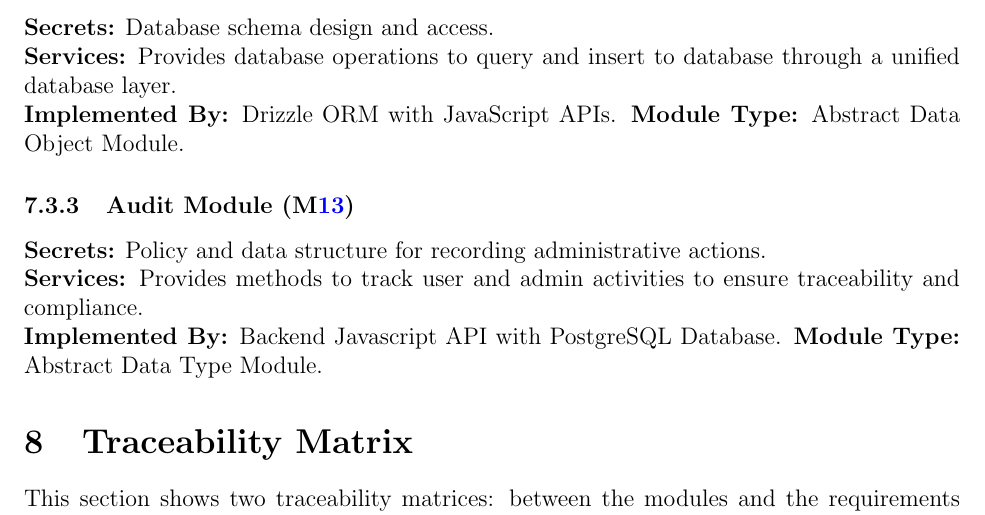
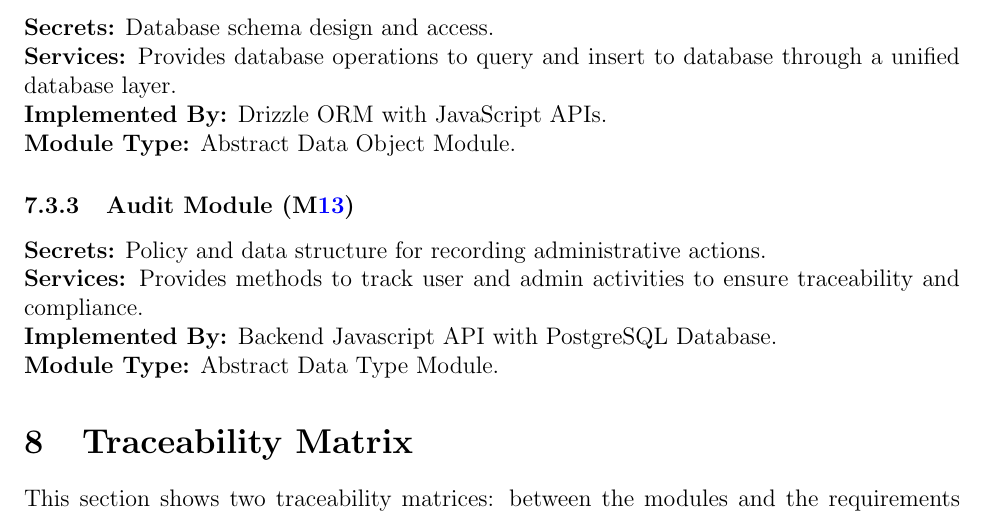
Before and after one commit to VirochaanRG/MES-Event-Management-System, a LaTeX document (docs/Design/SoftArchitecture/MG.tex): part of page 12 of 18, cut so that both start at the same text. Compiled offline with pdfLaTeX.

Commit message:
Fixed MG Grammar

```diff
--- a/docs/Design/SoftArchitecture/MG.tex
+++ b/docs/Design/SoftArchitecture/MG.tex
@@ -391,13 +391,13 @@ There are no hardware components for this system.
 \subsubsection{Database Access Module (\mref{m12})}
 \textbf{Secrets:} Database schema design and access.\\
 \textbf{Services:} Provides database operations to query and insert to database through a unified database layer.\\
-\textbf{Implemented By:} Drizzle ORM with JavaScript APIs.
+\textbf{Implemented By:} Drizzle ORM with JavaScript APIs.\\
 \textbf{Module Type:} Abstract Data Object Module.
 
 \subsubsection{Audit Module (\mref{m13})}
 \textbf{Secrets:} Policy and data structure for recording administrative actions.\\
 \textbf{Services:} Provides methods to track user and admin activities to ensure traceability and compliance.\\
-\textbf{Implemented By:} Backend Javascript API with PostgreSQL Database.
+\textbf{Implemented By:} Backend Javascript API with PostgreSQL Database.\\
 \textbf{Module Type:} Abstract Data Type Module.
 
 \section{Traceability Matrix} \label{SecTM}
```
Also changed, not shown: docs/Design/SoftArchitecture/MG.pdf.
